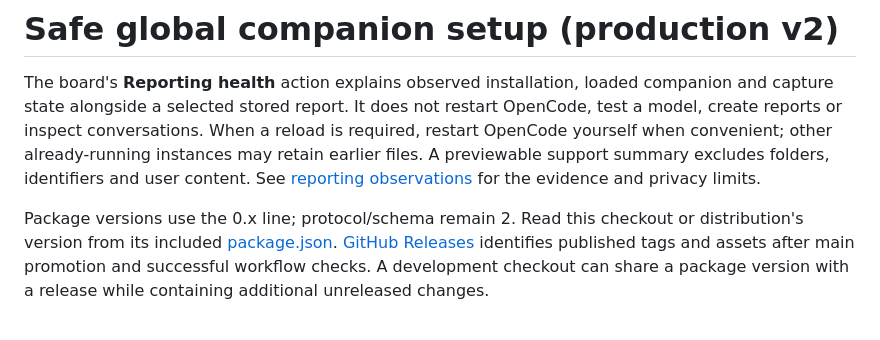
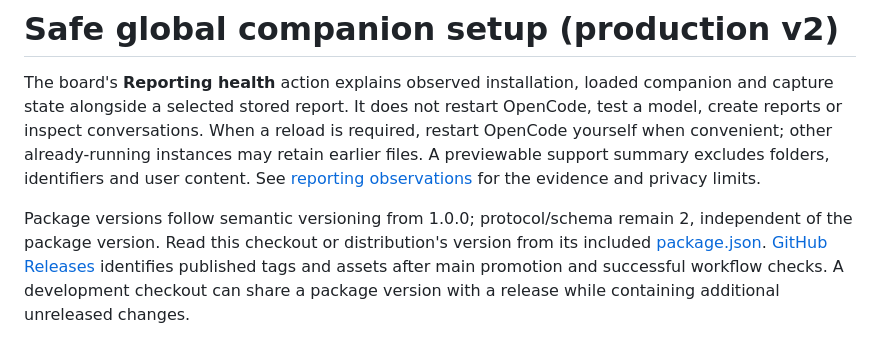
Before and after one commit to Phototonic/openchamber-progress, a Markdown page: docs/setup.md, the part around the change. GitHub-like rendering.

```diff
--- a/docs/setup.md
+++ b/docs/setup.md
@@ -2,7 +2,8 @@
 
 The board's **Reporting health** action explains observed installation, loaded companion and capture state alongside a selected stored report. It does not restart OpenCode, test a model, create reports or inspect conversations. When a reload is required, restart OpenCode yourself when convenient; other already-running instances may retain earlier files. A previewable support summary excludes folders, identifiers and user content. See [reporting observations](contracts.md#reporting-health-observations) for the evidence and privacy limits.
 
-Package versions use the 0.x line; protocol/schema remain 2. Read this checkout or
+Package versions follow semantic versioning from 1.0.0; protocol/schema remain 2,
+independent of the package version. Read this checkout or
 distribution's version from its included [package.json](../package.json).
 [GitHub Releases](https://github.com/Phototonic/openchamber-progress/releases)
 identifies published tags and assets after main promotion and successful workflow
```
Also changed, not shown: README.md (+30 -11 lines), docs/images/readme/board-search.png (added), docs/images/readme/rail.png, docs/images/readme/work-status.png.
